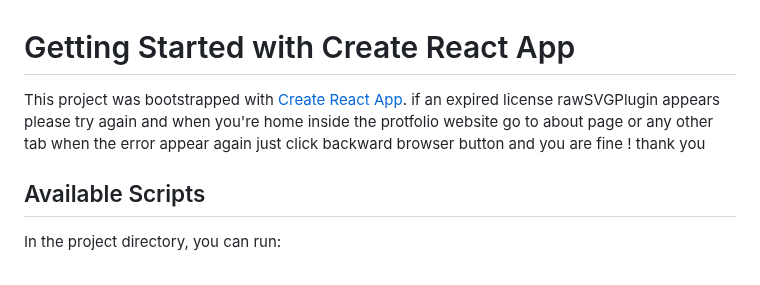
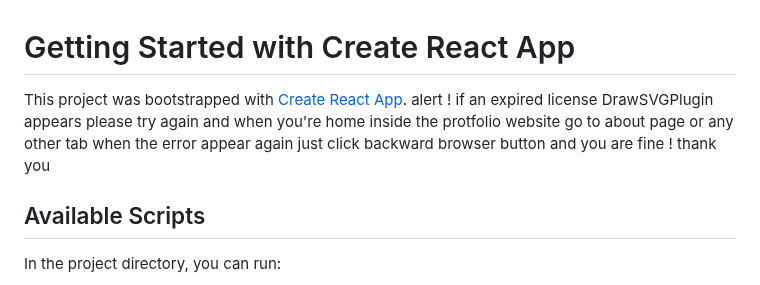
Before and after one commit to kirodev/https-karim-portfolio.github.io, a Markdown page: README.md, the part around the change. Rendered like a GitHub page.

```diff
--- a/README.md
+++ b/README.md
@@ -2,7 +2,7 @@
 # Getting Started with Create React App
 
 This project was bootstrapped with [Create React App](https://github.com/facebook/create-react-app).
-if an expired license rawSVGPlugin appears please try again and when you're home inside the protfolio website go to about page or any other tab when the error appear again just click backward browser button and you are fine ! thank you
+alert ! if an expired license DrawSVGPlugin appears please try again and when you're home inside the protfolio website go to about page or any other tab when the error appear again just click backward browser button and you are fine ! thank you
 
 
 ## Available Scripts
```
